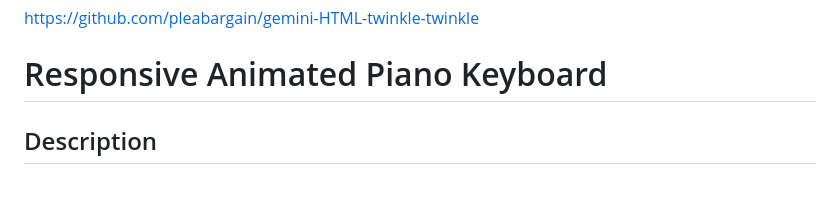
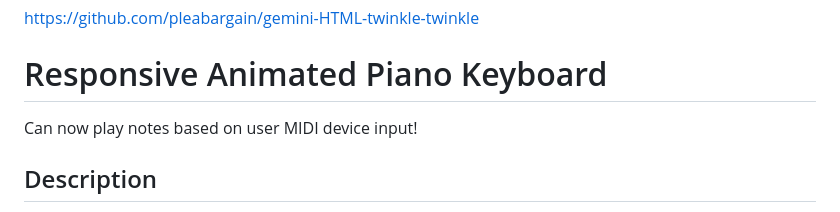
Before and after one commit to pleabargain/gemini-HTML-twinkle-twinkle, a Markdown page: readme.md, the part around the change. Drawn GitHub-style; blank space fills up the shorter version.

Commit message:
Can now play notes based on user MIDI device input!

```diff
--- a/readme.md
+++ b/readme.md
@@ -3,6 +3,8 @@
 https://github.com/pleabargain/gemini-HTML-twinkle-twinkle
 
 # Responsive Animated Piano Keyboard
+
+Can now play notes based on user MIDI device input!
 
 ## Description
 
```
